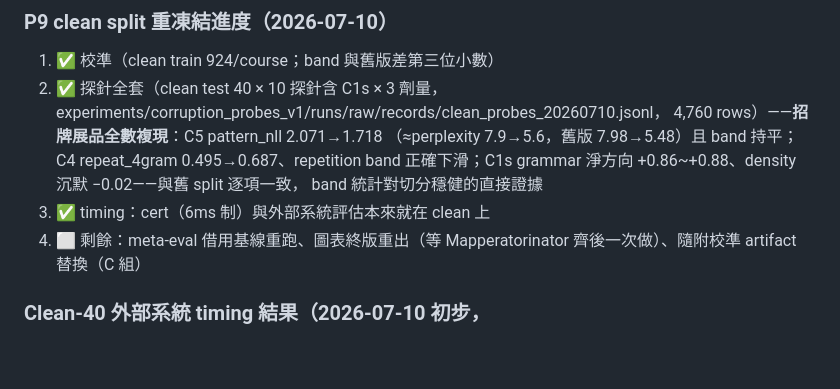
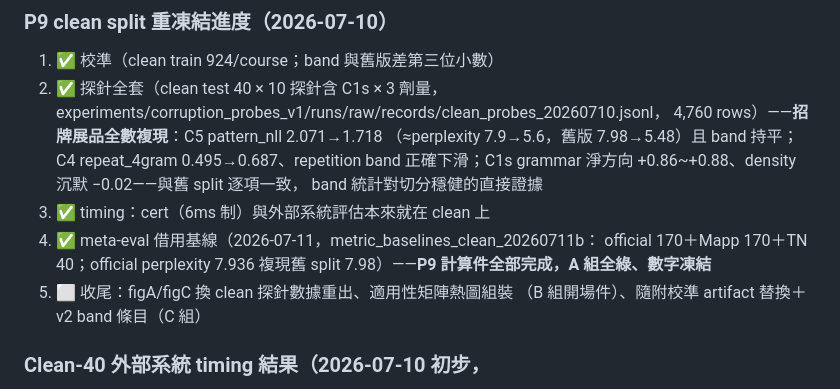
Before and after one commit to JacobLinCool/ChartGenEval, a Markdown page: paper/OUTLINE.md, the part around the change. Rendered like a GitHub page; blank space fills up the shorter version.

Commit message:
outline: P9 complete — A-group all green, numbers frozen

```diff
--- a/paper/OUTLINE.md
+++ b/paper/OUTLINE.md
@@ -203,8 +203,11 @@ downbeat 列表會弄丟拍號資訊而誤錨變拍譜**。套件 `timing.comput
    淨方向 +0.86~+0.88、density 沉默 −0.02——與舊 split 逐項一致，
    band 統計對切分穩健的直接證據
 3. ✅ timing：cert（6ms 制）與外部系統評估本來就在 clean 上
-4. ⬜ 剩餘：meta-eval 借用基線重跑、圖表終版重出（等 Mapperatorinator
-   齊後一次做）、隨附校準 artifact 替換（C 組）
+4. ✅ meta-eval 借用基線（2026-07-11，metric_baselines_clean_20260711b：
+   official 170＋Mapp 170＋TN 40；official perplexity 7.936 複現舊 split
+   7.98）——**P9 計算件全部完成，A 組全綠、數字凍結**
+5. ⬜ 收尾：figA/figC 換 clean 探針數據重出、適用性矩陣熱圖組裝
+   （B 組開場件）、隨附校準 artifact 替換＋v2 band 條目（C 組）
 
 ### Clean-40 外部系統 timing 結果（2026-07-10 初步，
 experiments/timing_integration_v1/runs/raw/records/ext_clean_timing_20260710.jsonl，
```
